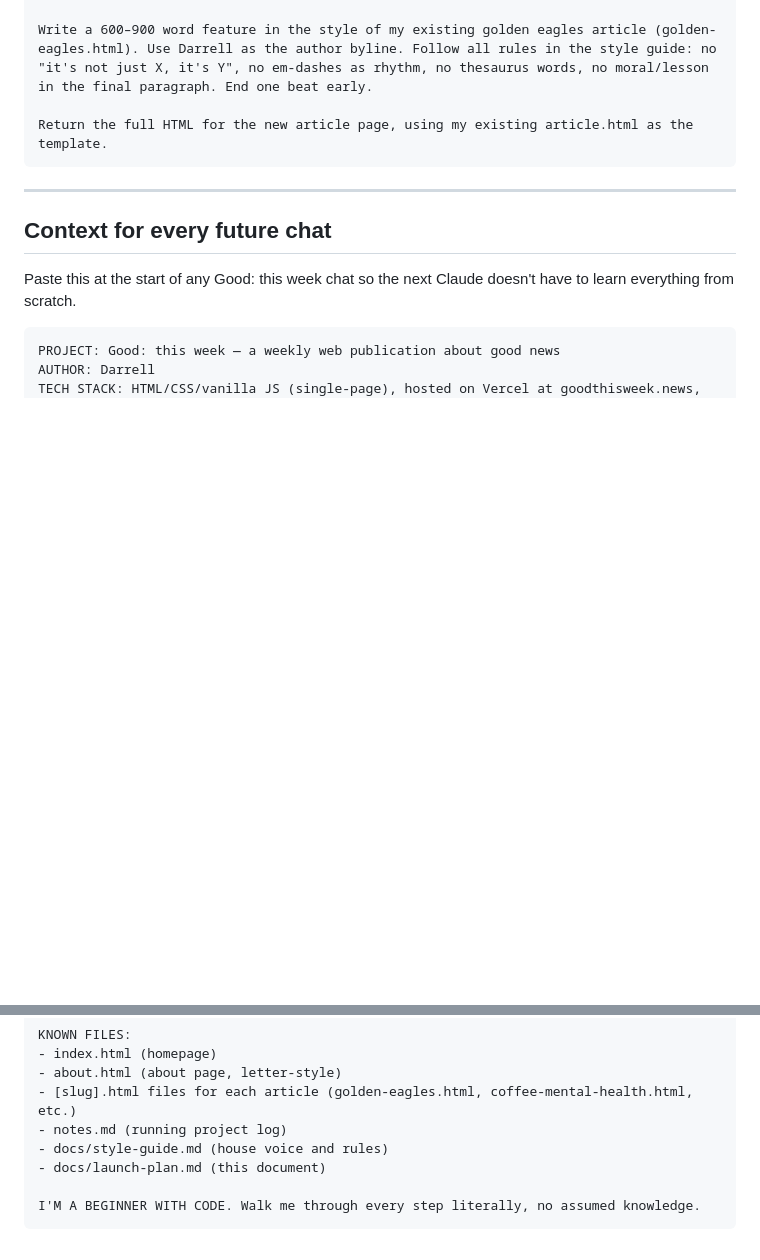
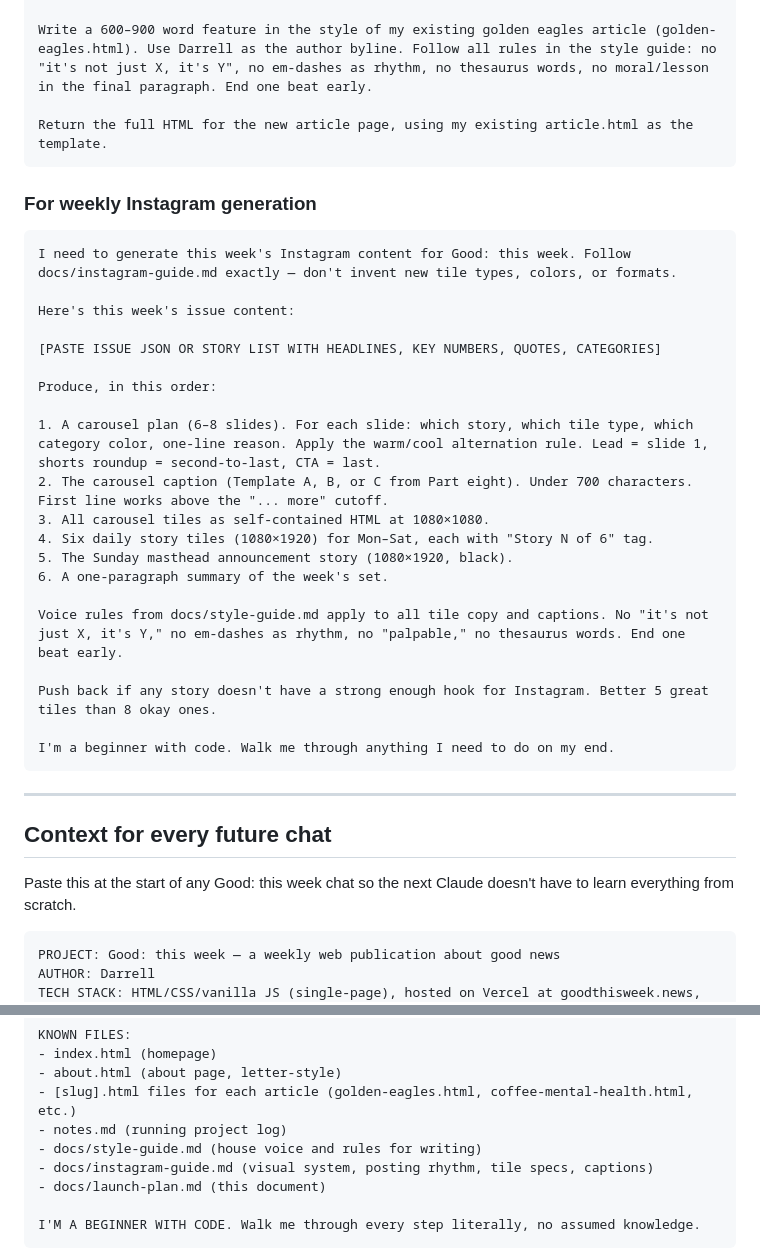
Before and after one commit to darrellcassell/good-this-week, a Markdown page: docs/launch-plan.md, 2 parts joined by grey strips. Drawn GitHub-style; blank space fills up the shorter version.

Commit message:
Add Instagram guide to known files; add IG generation prompt

````diff
--- a/docs/launch-plan.md
+++ b/docs/launch-plan.md
@@ -257,6 +257,31 @@ Write a 600–900 word feature in the style of my existing golden eagles article
 Return the full HTML for the new article page, using my existing article.html as the template.
 ```
 
+### For weekly Instagram generation
+
+```
+I need to generate this week's Instagram content for Good: this week. Follow docs/instagram-guide.md exactly — don't invent new tile types, colors, or formats.
+
+Here's this week's issue content:
+
+[PASTE ISSUE JSON OR STORY LIST WITH HEADLINES, KEY NUMBERS, QUOTES, CATEGORIES]
+
+Produce, in this order:
+
+1. A carousel plan (6–8 slides). For each slide: which story, which tile type, which category color, one-line reason. Apply the warm/cool alternation rule. Lead = slide 1, shorts roundup = second-to-last, CTA = last.
+2. The carousel caption (Template A, B, or C from Part eight). Under 700 characters. First line works above the "... more" cutoff.
+3. All carousel tiles as self-contained HTML at 1080×1080.
+4. Six daily story tiles (1080×1920) for Mon–Sat, each with "Story N of 6" tag.
+5. The Sunday masthead announcement story (1080×1920, black).
+6. A one-paragraph summary of the week's set.
+
+Voice rules from docs/style-guide.md apply to all tile copy and captions. No "it's not just X, it's Y," no em-dashes as rhythm, no "palpable," no thesaurus words. End one beat early.
+
+Push back if any story doesn't have a strong enough hook for Instagram. Better 5 great tiles than 8 okay ones.
+
+I'm a beginner with code. Walk me through anything I need to do on my end.
+```
+
 ---
 
 ## Context for every future chat
@@ -287,7 +312,8 @@ KNOWN FILES:
 - about.html (about page, letter-style)
 - [slug].html files for each article (golden-eagles.html, coffee-mental-health.html, etc.)
 - notes.md (running project log)
-- docs/style-guide.md (house voice and rules)
+- docs/style-guide.md (house voice and rules for writing)
+- docs/instagram-guide.md (visual system, posting rhythm, tile specs, captions)
 - docs/launch-plan.md (this document)
 
 I'M A BEGINNER WITH CODE. Walk me through every step literally, no assumed knowledge.
````
